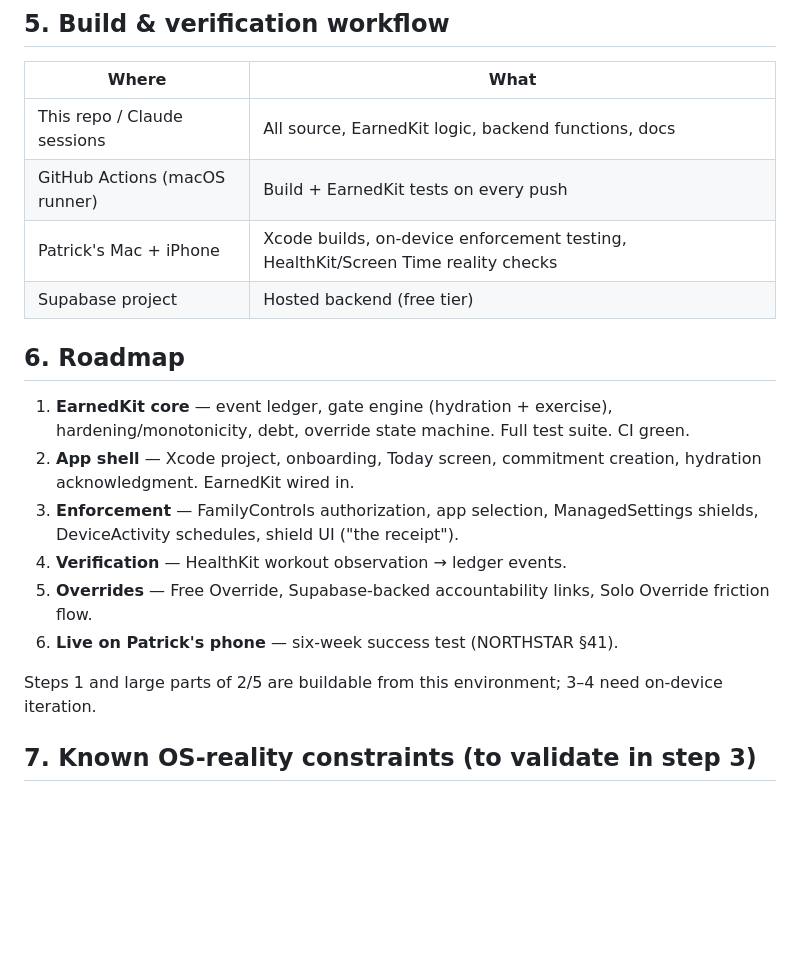
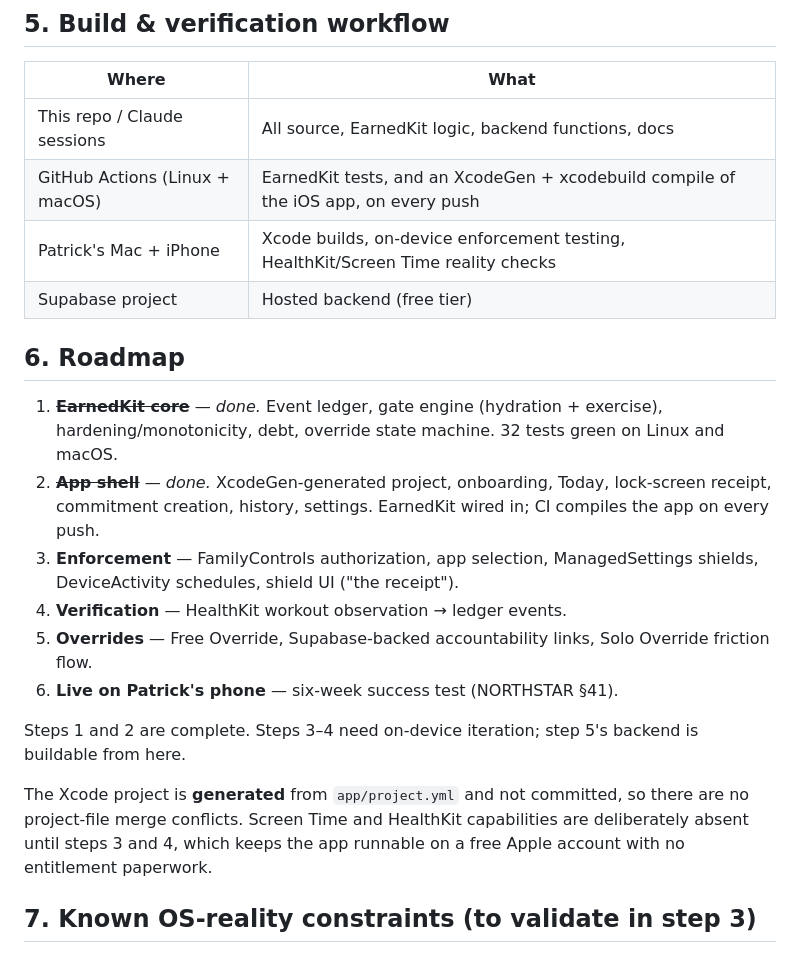
Before and after one commit to PatTheRatch/Earned, a Markdown page: ARCHITECTURE.md, the part around the change. Rendered like a GitHub page; blank space fills up the shorter version.

Commit message:
Mark roadmap steps 1-2 complete and record the app build check
Co-Authored-By: Claude Opus 5 <noreply@anthropic.com>
Claude-Session: https://claude.ai/code/session_01PpdkraM6uh5ci2FLu4kSbG

```diff
--- a/ARCHITECTURE.md
+++ b/ARCHITECTURE.md
@@ -85,20 +85,25 @@ Everything versions together; a change to gate semantics lands in EarnedKit, app
 | Where | What |
 |-------|------|
 | This repo / Claude sessions | All source, EarnedKit logic, backend functions, docs |
-| GitHub Actions (macOS runner) | Build + EarnedKit tests on every push |
+| GitHub Actions (Linux + macOS) | EarnedKit tests, and an XcodeGen + xcodebuild compile of the iOS app, on every push |
 | Patrick's Mac + iPhone | Xcode builds, on-device enforcement testing, HealthKit/Screen Time reality checks |
 | Supabase project | Hosted backend (free tier) |
 
 ## 6. Roadmap
 
-1. **EarnedKit core** — event ledger, gate engine (hydration + exercise), hardening/monotonicity, debt, override state machine. Full test suite. CI green.
-2. **App shell** — Xcode project, onboarding, Today screen, commitment creation, hydration acknowledgment. EarnedKit wired in.
+1. ~~**EarnedKit core**~~ — *done.* Event ledger, gate engine (hydration + exercise), hardening/monotonicity, debt, override state machine. 32 tests green on Linux and macOS.
+2. ~~**App shell**~~ — *done.* XcodeGen-generated project, onboarding, Today, lock-screen receipt, commitment creation, history, settings. EarnedKit wired in; CI compiles the app on every push.
 3. **Enforcement** — FamilyControls authorization, app selection, ManagedSettings shields, DeviceActivity schedules, shield UI ("the receipt").
 4. **Verification** — HealthKit workout observation → ledger events.
 5. **Overrides** — Free Override, Supabase-backed accountability links, Solo Override friction flow.
 6. **Live on Patrick's phone** — six-week success test (NORTHSTAR §41).
 
-Steps 1 and large parts of 2/5 are buildable from this environment; 3–4 need on-device iteration.
+Steps 1 and 2 are complete. Steps 3–4 need on-device iteration; step 5's backend is buildable from here.
+
+The Xcode project is **generated** from `app/project.yml` and not committed, so there are no
+project-file merge conflicts. Screen Time and HealthKit capabilities are deliberately absent
+until steps 3 and 4, which keeps the app runnable on a free Apple account with no entitlement
+paperwork.
 
 ## 7. Known OS-reality constraints (to validate in step 3)
 
```
